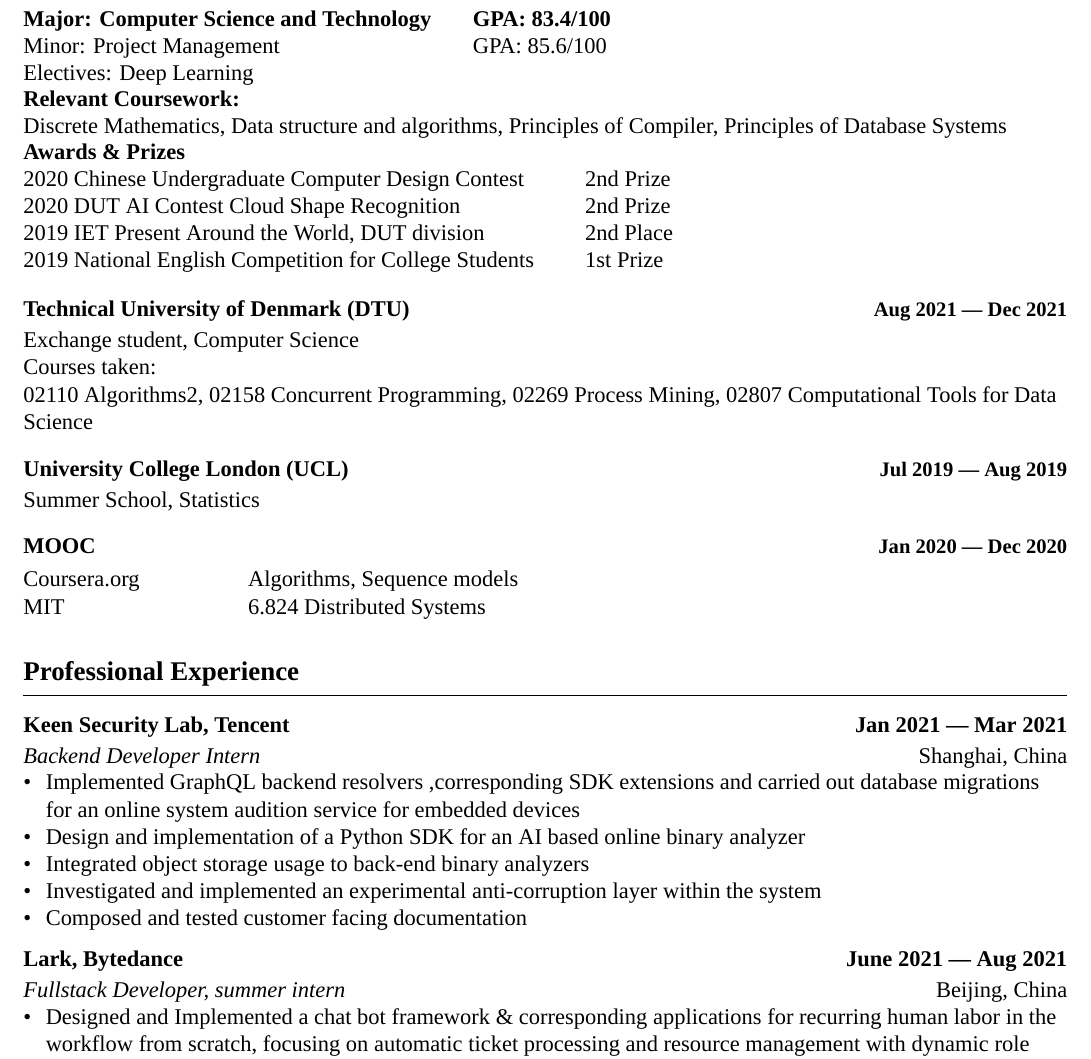
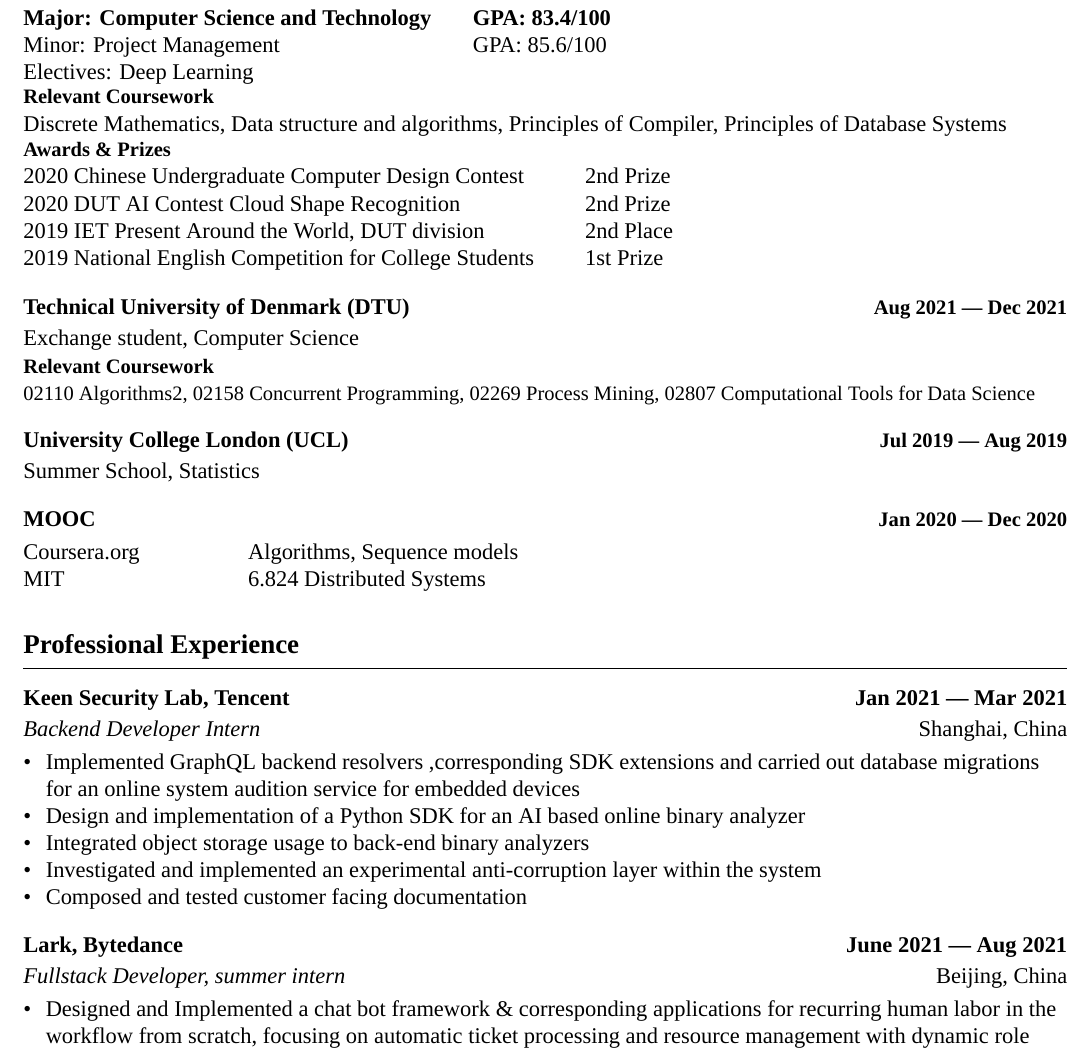
Before and after one commit to tzY15368/resume, a LaTeX CV (resume.tex): part of page 1 of 2, cut so that both start at the same text. Compiled offline with XeLaTeX; a missing font is replaced by an installed copy or a similar font.

Commit message:
Update resume.tex

```diff
--- a/resume.tex
+++ b/resume.tex
@@ -178,14 +178,14 @@ Electives: Deep Learning & \textbf{}\\
 \end{tabular}
 
 
-\textbf{Relevant Coursework:}\\
+\textbf{\small Relevant Coursework }\\
 Discrete Mathematics, Data structure and algorithms, Principles of Compiler, Principles of Database Systems
 \begin{tabular}{p{10em} p{13em} p{10em} p{13em}}
 
 \end{tabular}
 
 \begin{tabular}{p{25em} p{21em}}
-\textbf{Awards \& Prizes} & \\
+\textbf{\small Awards \& Prizes} & \\
 2020 Chinese Undergraduate Computer Design Contest & 2nd Prize \\
 2020 DUT AI Contest Cloud Shape Recognition & 2nd Prize \\
 2019 IET Present Around the World, DUT division & 2nd Place \\
@@ -197,7 +197,8 @@ Discrete Mathematics, Data structure and algorithms, Principles of Compiler, Pri
 \vspace{-0.1cm}
 \subsection*{Technical University of Denmark (DTU) \hfill \textbf{Aug 2021 --- Dec 2021}}
 Exchange student, Computer Science \\
-Courses taken: \\ 02110 Algorithms2, 02158 Concurrent Programming, 02269 Process Mining, 02807 Computational Tools for Data Science
+\textbf{\small Relevant Coursework} \\
+\small 02110 Algorithms2, 02158 Concurrent Programming, 02269 Process Mining, 02807 Computational Tools for Data Science\normalsize \\
 
 \vspace{-0.1cm}
 \subsection*{University College London (UCL) \hfill \textbf{Jul 2019 --- Aug 2019}}
```
